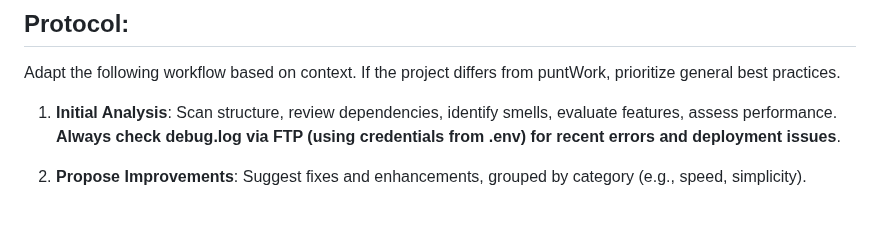
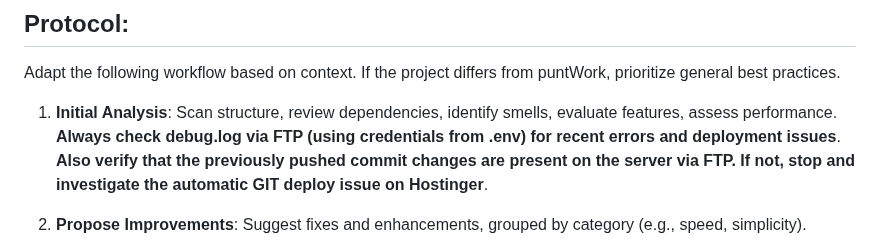
Before and after one commit to DGC-GH/puntWork, a Markdown page: prompt.md, the part around the change. Rendered like a GitHub page; blank space fills up the shorter version.

Commit message:
Update prompt to verify previous commit deployment in initial analysis step

```diff
--- a/prompt.md
+++ b/prompt.md
@@ -106,7 +106,7 @@
 
 Adapt the following workflow based on context. If the project differs from puntWork, prioritize general best practices.
 
-1. **Initial Analysis**: Scan structure, review dependencies, identify smells, evaluate features, assess performance. **Always check debug.log via FTP (using credentials from .env) for recent errors and deployment issues**.
+1. **Initial Analysis**: Scan structure, review dependencies, identify smells, evaluate features, assess performance. **Always check debug.log via FTP (using credentials from .env) for recent errors and deployment issues**. **Also verify that the previously pushed commit changes are present on the server via FTP. If not, stop and investigate the automatic GIT deploy issue on Hostinger**.
 
 2. **Propose Improvements**: Suggest fixes and enhancements, grouped by category (e.g., speed, simplicity).
 
```
